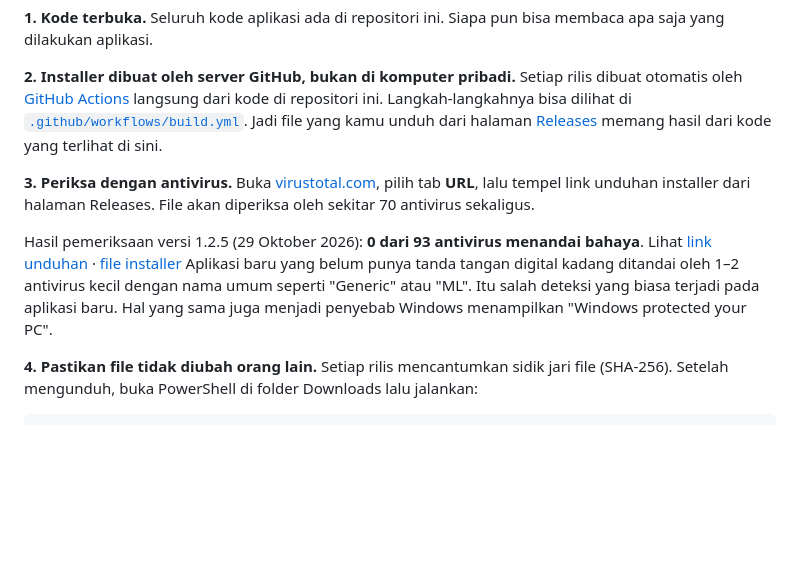
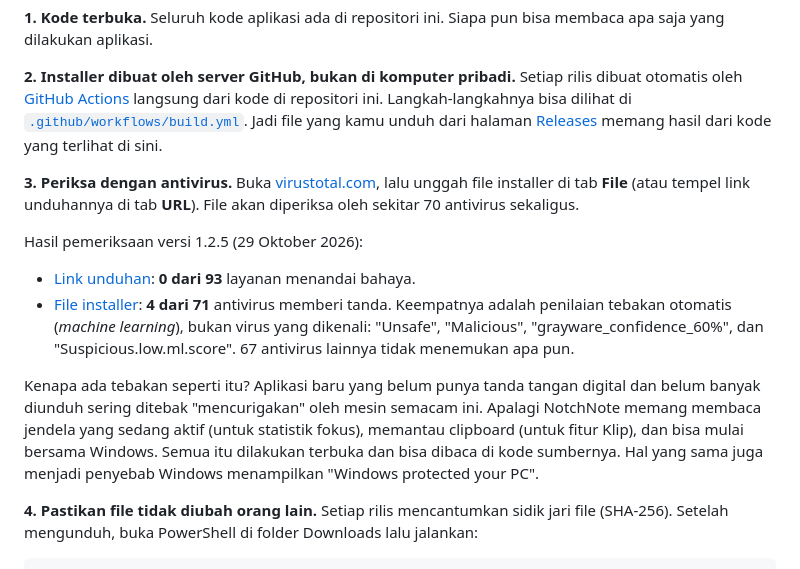
Before and after one commit to ffziwebapp/notchnote, a Markdown page: README.md, the part around the change. Rendered like a GitHub page; blank space fills up the shorter version.

Commit message:
README: hasil VirusTotal file installer (4/71, semuanya tebakan machine learning)
Co-Authored-By: Claude Opus 5.5 <noreply@anthropic.com>
Claude-Session: https://claude.ai/code/session_01TGhUqxk3zAvKo9v1DZu3ep

```diff
--- a/README.md
+++ b/README.md
@@ -29,10 +29,13 @@ NotchNote aman dipasang, dan semua hal di bawah bisa kamu periksa sendiri.
 
 **2. Installer dibuat oleh server GitHub, bukan di komputer pribadi.** Setiap rilis dibuat otomatis oleh [GitHub Actions](../../actions) langsung dari kode di repositori ini. Langkah-langkahnya bisa dilihat di [`.github/workflows/build.yml`](.github/workflows/build.yml). Jadi file yang kamu unduh dari halaman [Releases](../../releases) memang hasil dari kode yang terlihat di sini.
 
-**3. Periksa dengan antivirus.** Buka [virustotal.com](https://www.virustotal.com), pilih tab **URL**, lalu tempel link unduhan installer dari halaman Releases. File akan diperiksa oleh sekitar 70 antivirus sekaligus.
+**3. Periksa dengan antivirus.** Buka [virustotal.com](https://www.virustotal.com), lalu unggah file installer di tab **File** (atau tempel link unduhannya di tab **URL**). File akan diperiksa oleh sekitar 70 antivirus sekaligus.
 
-Hasil pemeriksaan versi 1.2.5 (29 Oktober 2026): **0 dari 93 antivirus menandai bahaya**. Lihat [link unduhan](https://www.virustotal.com/gui/url/2a47051db3bf15ff55609e090cb7d300431f48e002c2707855c0551634000caf/detection) · [file installer](https://www.virustotal.com/gui/file/b69ce06851e1651a6551d84584aff98a99d2ddbdc2701866ad9ce088bbd37e50/detection)
-Aplikasi baru yang belum punya tanda tangan digital kadang ditandai oleh 1–2 antivirus kecil dengan nama umum seperti "Generic" atau "ML". Itu salah deteksi yang biasa terjadi pada aplikasi baru. Hal yang sama juga menjadi penyebab Windows menampilkan "Windows protected your PC".
+Hasil pemeriksaan versi 1.2.5 (29 Oktober 2026):
+- [Link unduhan](https://www.virustotal.com/gui/url/2a47051db3bf15ff55609e090cb7d300431f48e002c2707855c0551634000caf/detection): **0 dari 93** layanan menandai bahaya.
+- [File installer](https://www.virustotal.com/gui/file/b69ce06851e1651a6551d84584aff98a99d2ddbdc2701866ad9ce088bbd37e50/detection): **4 dari 71** antivirus memberi tanda. Keempatnya adalah penilaian tebakan otomatis (*machine learning*), bukan virus yang dikenali: "Unsafe", "Malicious", "grayware_confidence_60%", dan "Suspicious.low.ml.score". 67 antivirus lainnya tidak menemukan apa pun.
+
+Kenapa ada tebakan seperti itu? Aplikasi baru yang belum punya tanda tangan digital dan belum banyak diunduh sering ditebak "mencurigakan" oleh mesin semacam ini. Apalagi NotchNote memang membaca jendela yang sedang aktif (untuk statistik fokus), memantau clipboard (untuk fitur Klip), dan bisa mulai bersama Windows. Semua itu dilakukan terbuka dan bisa dibaca di kode sumbernya. Hal yang sama juga menjadi penyebab Windows menampilkan "Windows protected your PC".
 
 **4. Pastikan file tidak diubah orang lain.** Setiap rilis mencantumkan sidik jari file (SHA-256). Setelah mengunduh, buka PowerShell di folder Downloads lalu jalankan:
 
```
